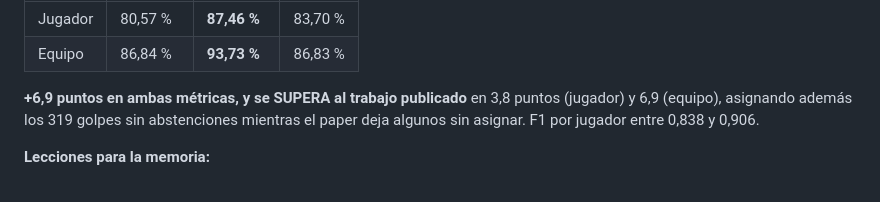
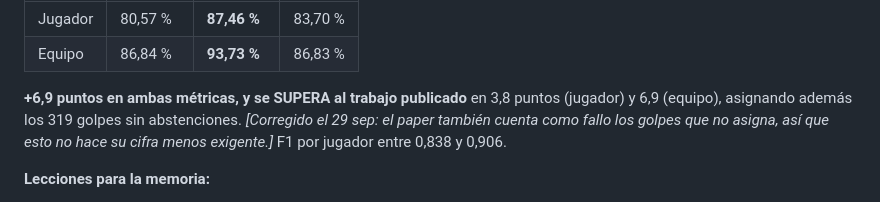
Before and after one commit to josanchdev/padel-vision, a Markdown page: docs/experiments.md, the part around the change. GitHub-like rendering.

```diff
--- a/docs/experiments.md
+++ b/docs/experiments.md
@@ -1329,8 +1329,10 @@ cae. A 768 la pelota ocupa más píxeles y deja de confundirse con distractores.
 | Equipo | 86,84 % | **93,73 %** | 86,83 % |
 
 **+6,9 puntos en ambas métricas, y se SUPERA al trabajo publicado** en 3,8 puntos
-(jugador) y 6,9 (equipo), asignando además los 319 golpes sin abstenciones
-mientras el paper deja algunos sin asignar. F1 por jugador entre 0,838 y 0,906.
+(jugador) y 6,9 (equipo), asignando además los 319 golpes sin abstenciones.
+*[Corregido el 29 sep: el paper también cuenta como fallo los golpes que no
+asigna, así que esto no hace su cifra menos exigente.]* F1 por jugador entre
+0,838 y 0,906.
 
 **Lecciones para la memoria:**
 
```
Also changed, not shown: docs/sistema.md (+20 -7 lines).
